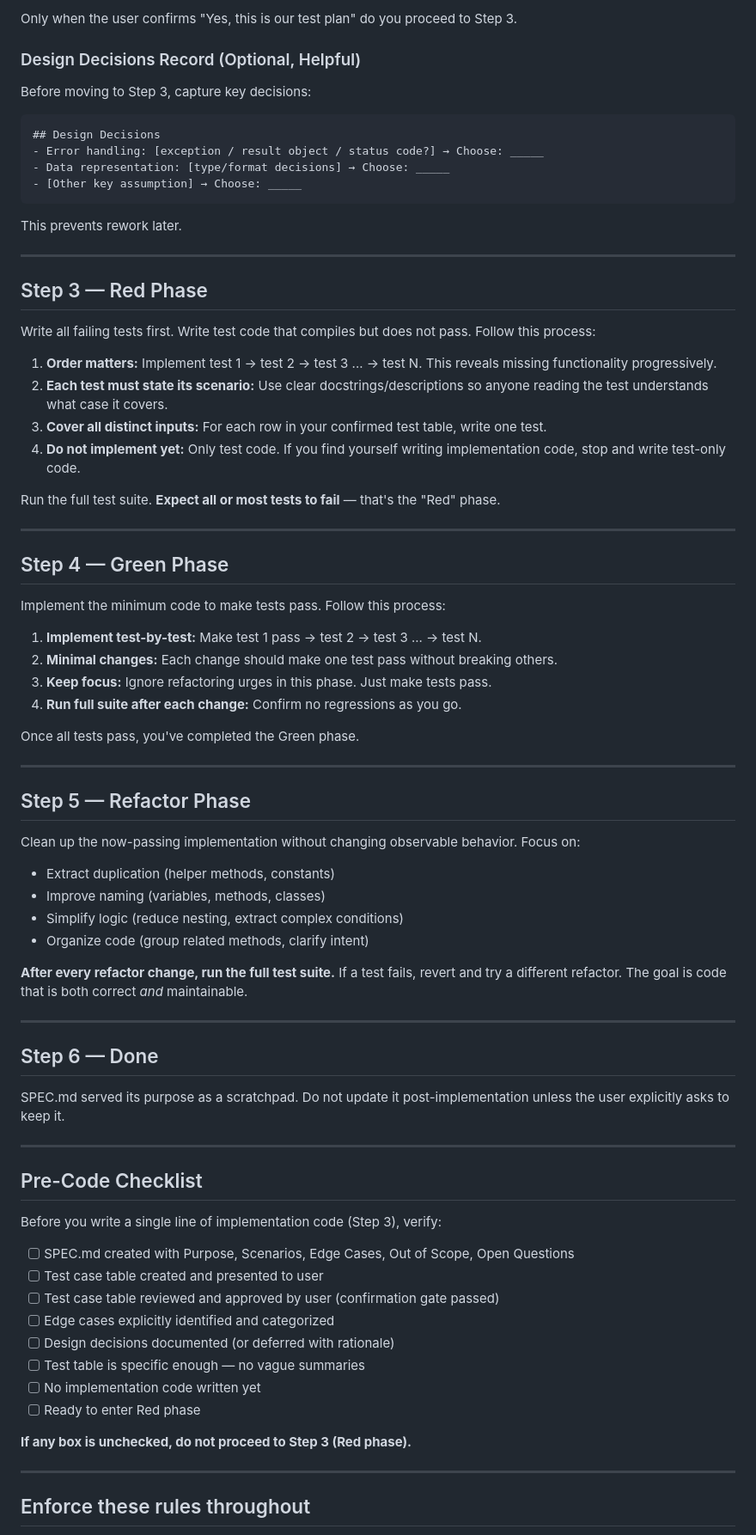
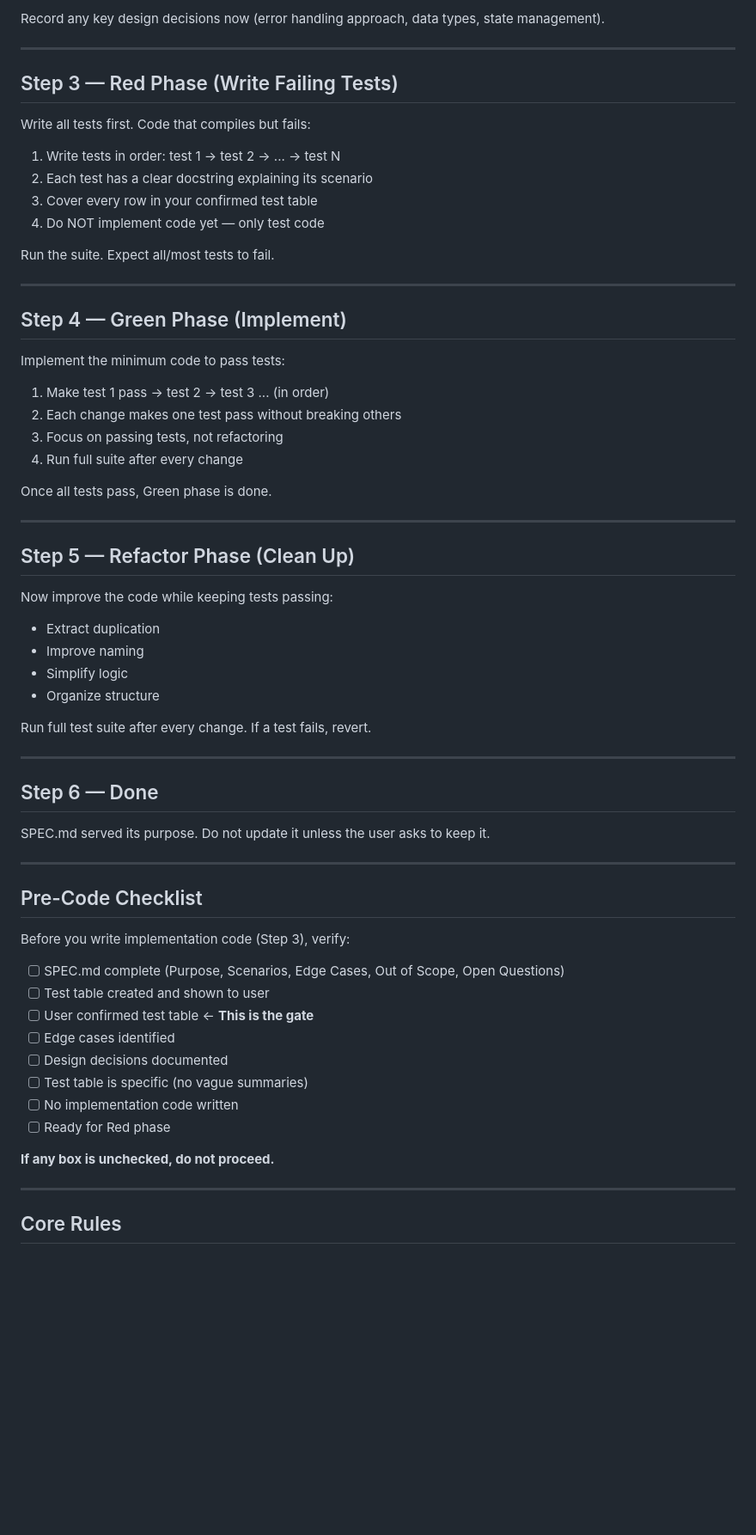
Before and after one commit to AbsaOSS/agentic-toolkit, a Markdown page: skills/tdd-workflow/SKILL.md, the part around one of its changes. Shown at 86% size. Drawn GitHub-style; blank space fills up the shorter version.

````diff
--- a/skills/tdd-workflow/SKILL.md
+++ b/skills/tdd-workflow/SKILL.md
@@ -74,80 +53,69 @@ Incorporate user feedback:
 
-Only when the user confirms "Yes, this is our test plan" do you proceed to Step 3.
-
-### Design Decisions Record (Optional, Helpful)
-
-Before moving to Step 3, capture key decisions:
-```
-## Design Decisions
-- Error handling: [exception / result object / status code?] → Choose: _____
-- Data representation: [type/format decisions] → Choose: _____
-- [Other key assumption] → Choose: _____
-```
-
-This prevents rework later.
+Record any key design decisions now (error handling approach, data types, state management).
 
 ---
 
-## Step 3 — Red Phase
+## Step 3 — Red Phase (Write Failing Tests)
 
-Write all failing tests first. Write test code that compiles but does not pass. Follow this process:
+Write all tests first. Code that compiles but fails:
 
-1. **Order matters:** Implement test 1 → test 2 → test 3 ... → test N. This reveals missing functionality progressively.
-2. **Each test must state its scenario:** Use clear docstrings/descriptions so anyone reading the test understands what case it covers.
-3. **Cover all distinct inputs:** For each row in your confirmed test table, write one test.
-4. **Do not implement yet:** Only test code. If you find yourself writing implementation code, stop and write test-only code.
+1. Write tests in order: test 1 → test 2 → ... → test N
+2. Each test has a clear docstring explaining its scenario
+3. Cover every row in your confirmed test table
+4. Do NOT implement code yet — only test code
 
-Run the full test suite. **Expect all or most tests to fail** — that's the "Red" phase.
+Run the suite. Expect all/most tests to fail.
 
 ---
 
-## Step 4 — Green Phase
+## Step 4 — Green Phase (Implement)
 
-Implement the minimum code to make tests pass. Follow this process:
+Implement the minimum code to pass tests:
 
-1. **Implement test-by-test:** Make test 1 pass → test 2 → test 3 ... → test N.
-2. **Minimal changes:** Each change should make one test pass without breaking others.
-3. **Keep focus:** Ignore refactoring urges in this phase. Just make tests pass.
-4. **Run full suite after each change:** Confirm no regressions as you go.
+1. Make test 1 pass → test 2 → test 3 ... (in order)
+2. Each change makes one test pass without breaking others
+3. Focus on passing tests, not refactoring
+4. Run full suite after every change
 
-Once all tests pass, you've completed the Green phase.
+Once all tests pass, Green phase is done.
 
 ---
 
-## Step 5 — Refactor Phase
+## Step 5 — Refactor Phase (Clean Up)
 
-Clean up the now-passing implementation without changing observable behavior. Focus on:
-- Extract duplication (helper methods, constants)
-- Improve naming (variables, methods, classes)
-- Simplify logic (reduce nesting, extract complex conditions)
-- Organize code (group related methods, clarify intent)
+Now improve the code while keeping tests passing:
 
-**After every refactor change, run the full test suite.** If a test fails, revert and try a different refactor. The goal is code that is both correct *and* maintainable.
+- Extract duplication
+- Improve naming
+- Simplify logic
+- Organize structure
+
+Run full test suite after every change. If a test fails, revert.
 
 ---
 
 ## Step 6 — Done
 
-SPEC.md served its purpose as a scratchpad. Do not update it post-implementation unless the user explicitly asks to keep it.
+SPEC.md served its purpose. Do not update it unless the user asks to keep it.
 
 ---
 
 ## Pre-Code Checklist
 
-Before you write a single line of implementation code (Step 3), verify:
+Before you write implementation code (Step 3), verify:
 
-- [ ] SPEC.md created with Purpose, Scenarios, Edge Cases, Out of Scope, Open Questions
-- [ ] Test case table created and presented to user
-- [ ] Test case table reviewed and approved by user (confirmation gate passed)
-- [ ] Edge cases explicitly identified and categorized
-- [ ] Design decisions documented (or deferred with rationale)
-- [ ] Test table is specific enough — no vague summaries
-- [ ] No implementation code written yet
-- [ ] Ready to enter Red phase
+- [ ] SPEC.md complete (Purpose, Scenarios, Edge Cases, Out of Scope, Open Questions)
+- [ ] Test table created and shown to user
+- [ ] User confirmed test table ← **This is the gate**
+- [ ] Edge cases identified
+- [ ] Design decisions documented
+- [ ] Test table is specific (no vague summaries)
+- [ ] No implementation code written
+- [ ] Ready for Red phase
 
-**If any box is unchecked, do not proceed to Step 3 (Red phase).**
+**If any box is unchecked, do not proceed.**
 
 ---
 
-## Enforce these rules throughout
+## Core Rules
 
````
Also changed, not shown: other parts of skills/tdd-workflow/SKILL.md (+36 -57 lines).
